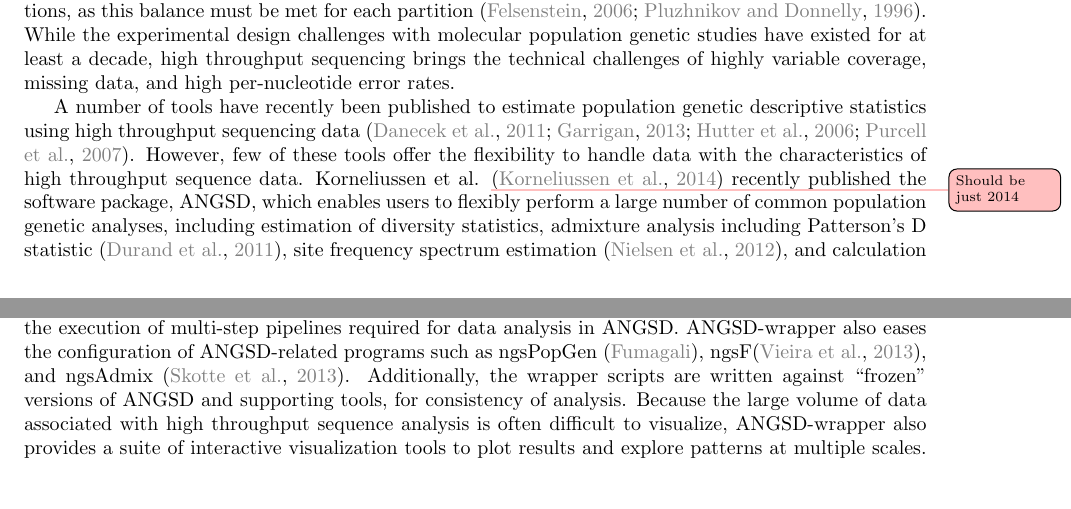
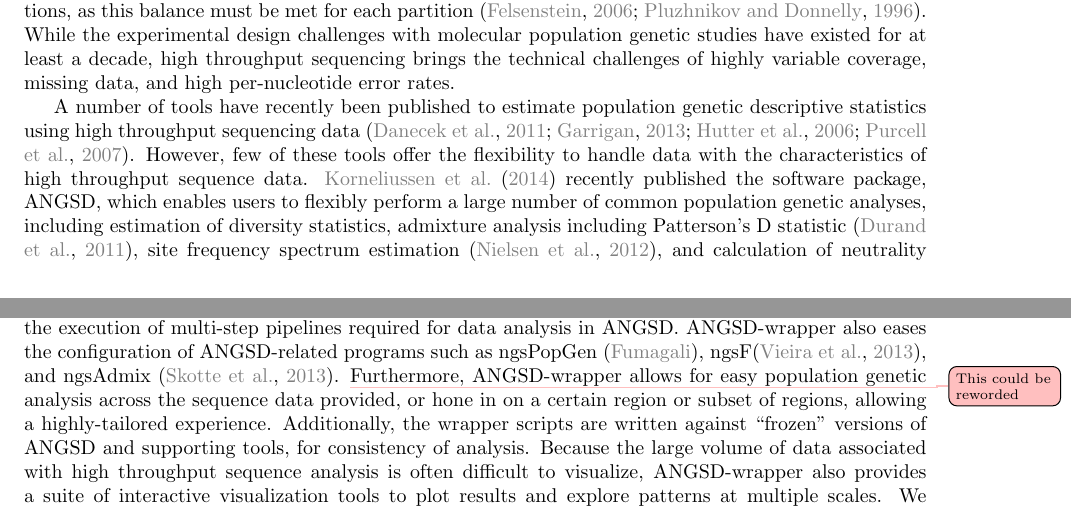
Before and after one commit to arundurvasula/aw-mer, a LaTeX paper (manuscript.tex): two parts of pages 1 and 2 of 10, joined at a grey line, cut so that both start at the same text, the shorter picture padded with empty space. Compiled offline with pdfLaTeX.

Commit message:
Minor changes to citations

```diff
--- a/manuscript.tex
+++ b/manuscript.tex
@@ -91,7 +91,7 @@ While the experimental design challenges with molecular population genetic studi
 
 A number of tools have recently been published to estimate population genetic descriptive statistics using high throughput sequencing data \citep{garrigan2013popbam, purcell2007plink, danecek2011variant, hutter2006genome}.
 However, few of these tools offer the flexibility to handle data with the characteristics of high throughput sequence data.
-Korneliussen et al. \ph{Should be just \(2014\)} \citep{korneliussen2014angsd} recently published the software package, ANGSD, which enables users to flexibly perform a large number of common population genetic analyses, including estimation of diversity statistics, admixture analysis including Patterson's D statistic \citep{Durand:2011jd}, site frequency spectrum estimation \citep{pmid22911679}, and calculation of neutrality test statistics \citep{korneliussen_calculation_2013}.
+\citet{korneliussen2014angsd} recently published the software package, ANGSD, which enables users to flexibly perform a large number of common population genetic analyses, including estimation of diversity statistics, admixture analysis including Patterson's D statistic \citep{Durand:2011jd}, site frequency spectrum estimation \citep{pmid22911679}, and calculation of neutrality test statistics \citep{korneliussen_calculation_2013}.
 ANGSD works directly with the alignment formats produced from standard high throughput sequence analysis pipelines, which removes the need for the user to transform the data into a niche format.
 One of the most important features of ANGSD is that analyses are integrated over per-site genotype likelihoods, rather than only on pre-determined variable sites.
 This permits ANGSD to calculate common population genetic descriptive statistics on low-coverage sequencing data, and handle missingness due to variation in coverage.
@@ -99,6 +99,7 @@ This permits ANGSD to calculate common population genetic descriptive statistics
 Here we present ANGSD-wrapper, a user-friendly interface to stable versions of ANGSD.
 ANGSD-wrapper takes the form of a set of configuration files and `wrapper' scripts (Figure \ref{fig:supp2}) that streamline the execution of multi-step pipelines required for data analysis in ANGSD.
 ANGSD-wrapper also eases the configuration of ANGSD-related programs such as ngsPopGen \citep{ngsPopGen}, ngsF\citep{vieira2013estimating}, and ngsAdmix \citep{pmid24026093}.
+\ph{This could be reworded} Furthermore, ANGSD-wrapper allows for easy population genetic analysis across the sequence data provided, or hone in on a certain region or subset of regions, allowing a highly-tailored experience.
 Additionally, the wrapper scripts are written against ``frozen'' versions of ANGSD and supporting tools, for consistency of analysis.
 Because the large volume of data associated with high throughput sequence analysis is often difficult to visualize, ANGSD-wrapper also provides a suite of interactive visualization tools to plot results and explore patterns at multiple scales.
 We demonstrate some of the analyses possible using ANGSD-wrapper when applied to low-coverage whole-genome data from domesticated maize and two related wild teosinte subspecies.
```
Also changed, not shown: manuscript.pdf, manuscript.tex (2 more changed lines), 3 other files.
